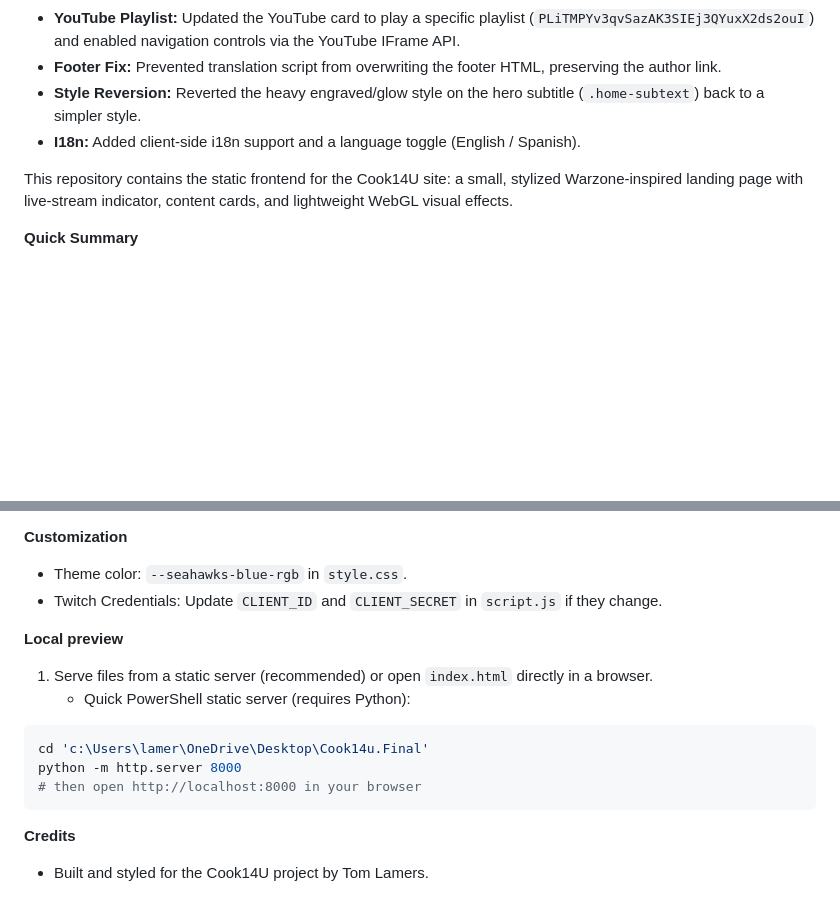
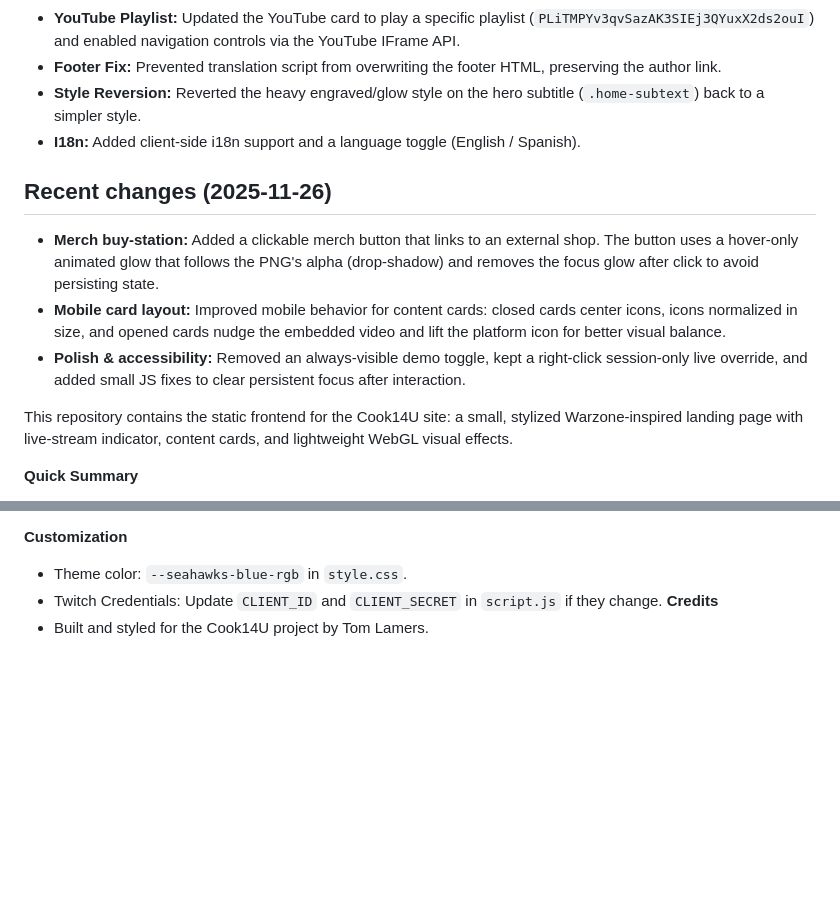
Before and after one commit to 2TomL/Cook14U_Final, a Markdown page: README.md, 2 parts joined by grey strips. Rendered like a GitHub page; blank space fills up the shorter version.

Commit message:
docs: update README with 2025-11-26 changes (merch, mobile tweaks, tests)

````diff
--- a/README.md
+++ b/README.md
@@ -9,6 +9,13 @@
 - **Footer Fix:** Prevented translation script from overwriting the footer HTML, preserving the author link.
 - **Style Reversion:** Reverted the heavy engraved/glow style on the hero subtitle (`.home-subtext`) back to a simpler style.
 - **I18n:** Added client-side i18n support and a language toggle (English / Spanish).
+
+## Recent changes (2025-11-26)
+
+- **Merch buy-station:** Added a clickable merch button that links to an external shop. The button uses a hover-only animated glow that follows the PNG's alpha (drop-shadow) and removes the focus glow after click to avoid persisting state.
+- **Mobile card layout:** Improved mobile behavior for content cards: closed cards center icons, icons normalized in size, and opened cards nudge the embedded video and lift the platform icon for better visual balance.
+- **Polish & accessibility:** Removed an always-visible demo toggle, kept a right-click session-only live override, and added small JS fixes to clear persistent focus after interaction.
+
 
 This repository contains the static frontend for the Cook14U site: a small, stylized Warzone-inspired landing page with live-stream indicator, content cards, and lightweight WebGL visual effects.
 
@@ -57,17 +64,5 @@ This repository contains the static frontend for the Cook14U site: a small, styl
 
 - Theme color: `--seahawks-blue-rgb` in `style.css`.
 - Twitch Credentials: Update `CLIENT_ID` and `CLIENT_SECRET` in `script.js` if they change.
-
-**Local preview**
-
-1. Serve files from a static server (recommended) or open `index.html` directly in a browser.
-   - Quick PowerShell static server (requires Python):
-
-```powershell
-cd 'c:\Users\lamer\OneDrive\Desktop\Cook14u.Final'
-python -m http.server 8000
-# then open http://localhost:8000 in your browser
-```
-
 **Credits**
 - Built and styled for the Cook14U project by Tom Lamers.
````
